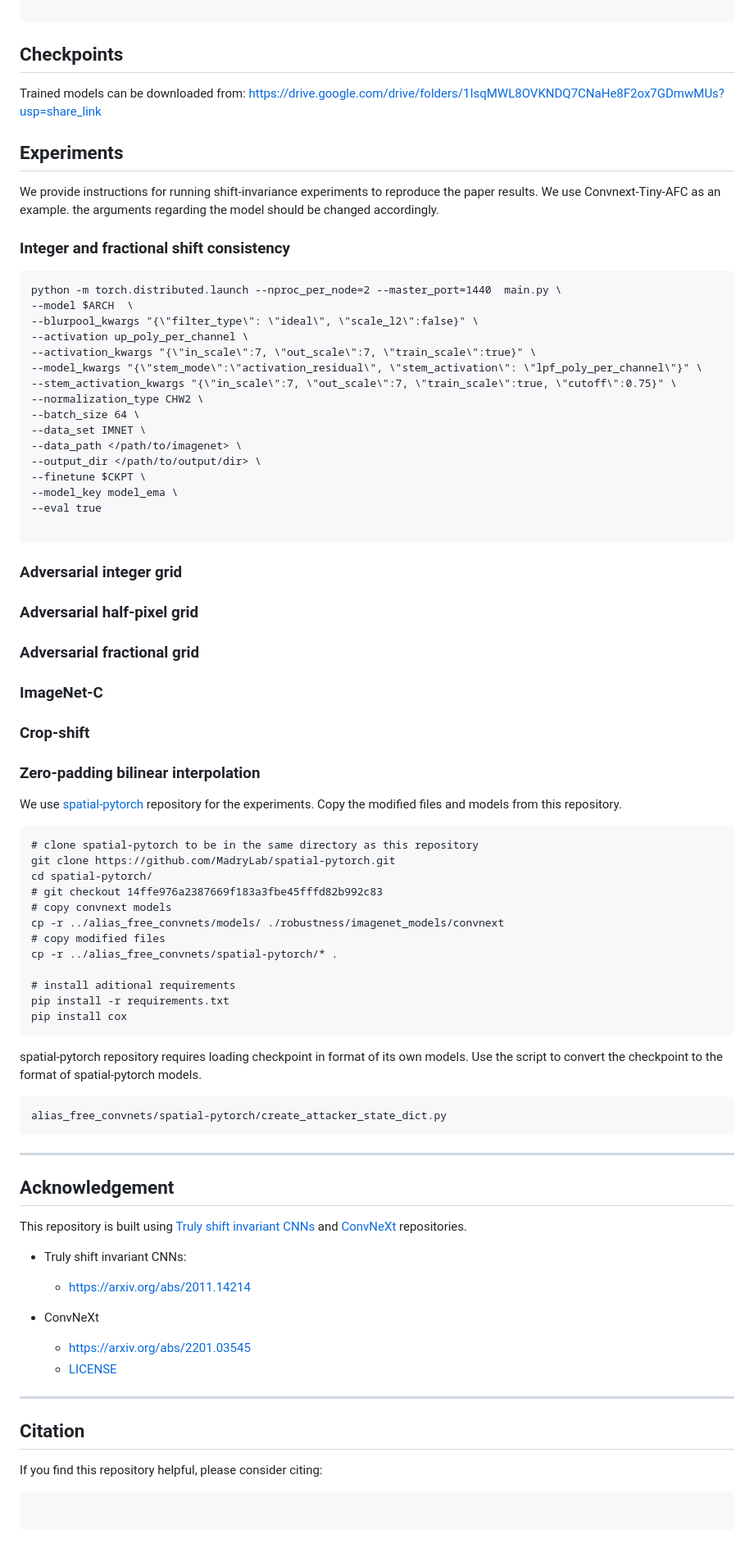
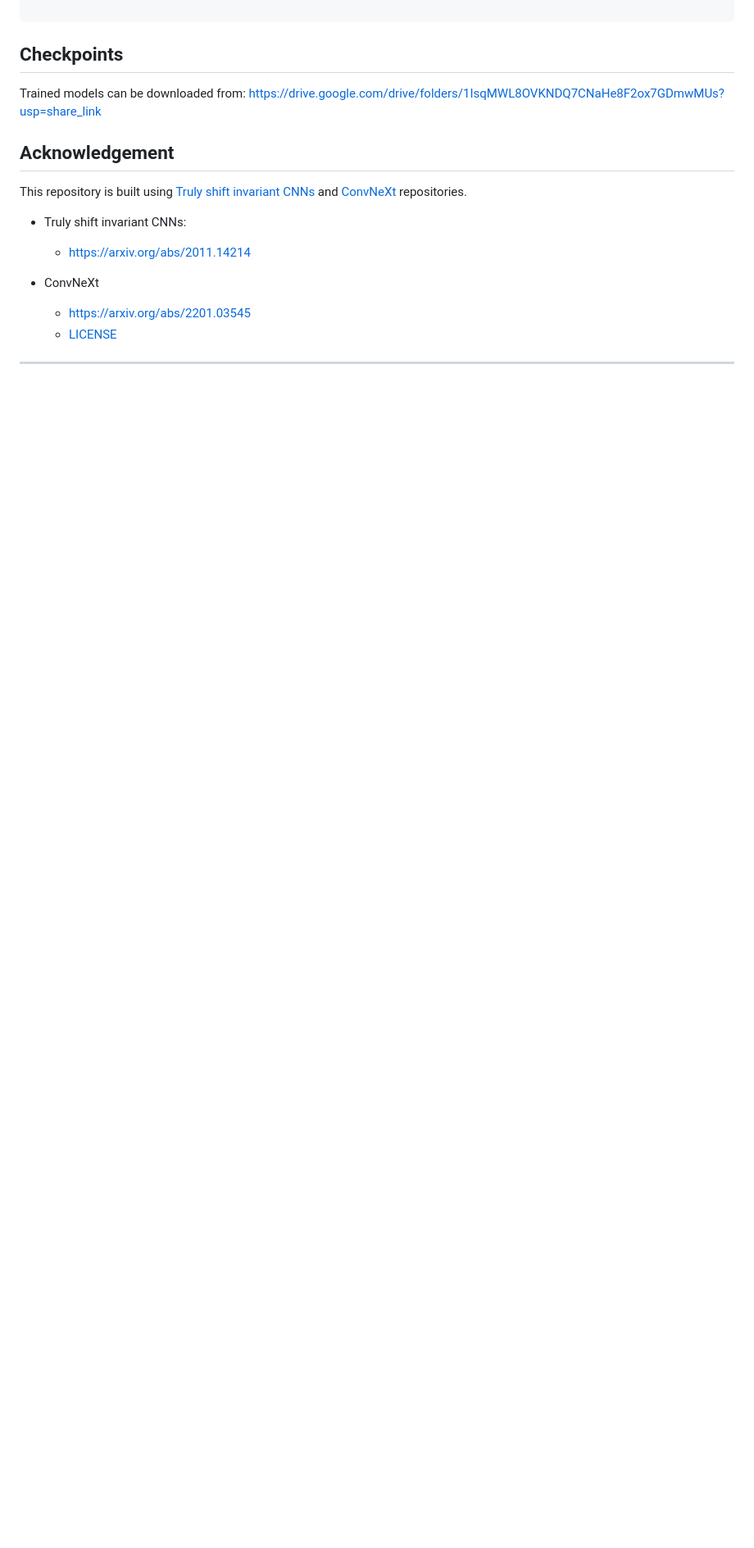
Before and after one commit to hmichaeli/alias_free_convnets, a Markdown page: README.md, the part around one of its changes. Shown at 82% size. Rendered like a GitHub page; blank space fills up the shorter version.

````diff
--- a/README.md
+++ b/README.md
@@ -127,67 +127,6 @@ Trained models can be downloaded from:
 https://drive.google.com/drive/folders/1IsqMWL8OVKNDQ7CNaHe8F2ox7GDmwMUs?usp=share_link
 
 
-## Experiments
-We provide instructions for running shift-invariance experiments to reproduce the paper results.
-We use Convnext-Tiny-AFC as an example. the arguments regarding the model should be changed accordingly.
-
-### Integer and fractional shift consistency
-
-```
-python -m torch.distributed.launch --nproc_per_node=2 --master_port=1440  main.py \
---model $ARCH  \
---blurpool_kwargs "{\"filter_type\": \"ideal\", \"scale_l2\":false}" \
---activation up_poly_per_channel \
---activation_kwargs "{\"in_scale\":7, \"out_scale\":7, \"train_scale\":true}" \
---model_kwargs "{\"stem_mode\":\"activation_residual\", \"stem_activation\": \"lpf_poly_per_channel\"}" \
---stem_activation_kwargs "{\"in_scale\":7, \"out_scale\":7, \"train_scale\":true, \"cutoff\":0.75}" \
---normalization_type CHW2 \
---batch_size 64 \
---data_set IMNET \
---data_path </path/to/imagenet> \
---output_dir </path/to/output/dir> \
---finetune $CKPT \
---model_key model_ema \
---eval true
-
-```
-
-### Adversarial integer grid
-### Adversarial half-pixel grid
-### Adversarial fractional grid
-
-### ImageNet-C
-
-### Crop-shift
-
-### Zero-padding bilinear interpolation
-We use [spatial-pytorch](https://github.com/MadryLab/spatial-pytorch/tree/14ffe976a2387669f183a3fbe45fffd82b992c83)
-repository for the experiments.
-Copy the modified files and models from this repository.
-
-```
-# clone spatial-pytorch to be in the same directory as this repository
-git clone https://github.com/MadryLab/spatial-pytorch.git
-cd spatial-pytorch/
-# git checkout 14ffe976a2387669f183a3fbe45fffd82b992c83
-# copy convnext models
-cp -r ../alias_free_convnets/models/ ./robustness/imagenet_models/convnext
-# copy modified files
-cp -r ../alias_free_convnets/spatial-pytorch/* .
-
-# install aditional requirements
-pip install -r requirements.txt
-pip install cox
-```
-spatial-pytorch repository requires loading checkpoint in format of its own models.
-Use the script to convert the checkpoint to the format of spatial-pytorch models.
-```
-alias_free_convnets/spatial-pytorch/create_attacker_state_dict.py
-```
-
-
-
----
 
 ## Acknowledgement
 This repository is built using [Truly shift invariant CNNs](https://github.com/achaman2/truly_shift_invariant_cnns/tree/9c319a2f4734745b1a8f2375981750867db1078a)
@@ -204,9 +143,3 @@ and [ConvNeXt](https://github.com/facebookresearch/ConvNeXt/tree/9a7b47bd6a6c156
 [//]: # (Python 3.8	Miniconda3 Linux 64-bit	98.8 MiB	935d72deb16e42739d69644977290395561b7a6db059b316958d97939e9bdf3d)
 
 ---
-
-## Citation
-If you find this repository helpful, please consider citing:
-```
-
-```
````
Also changed, not shown: other parts of README.md (+1 -1 lines).
